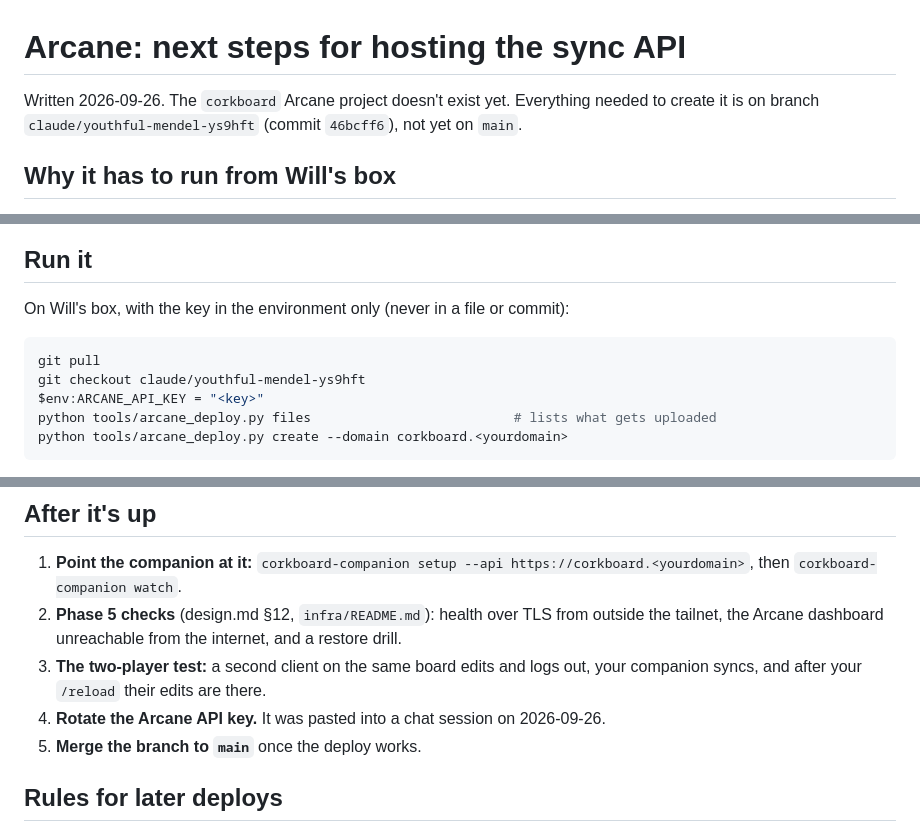
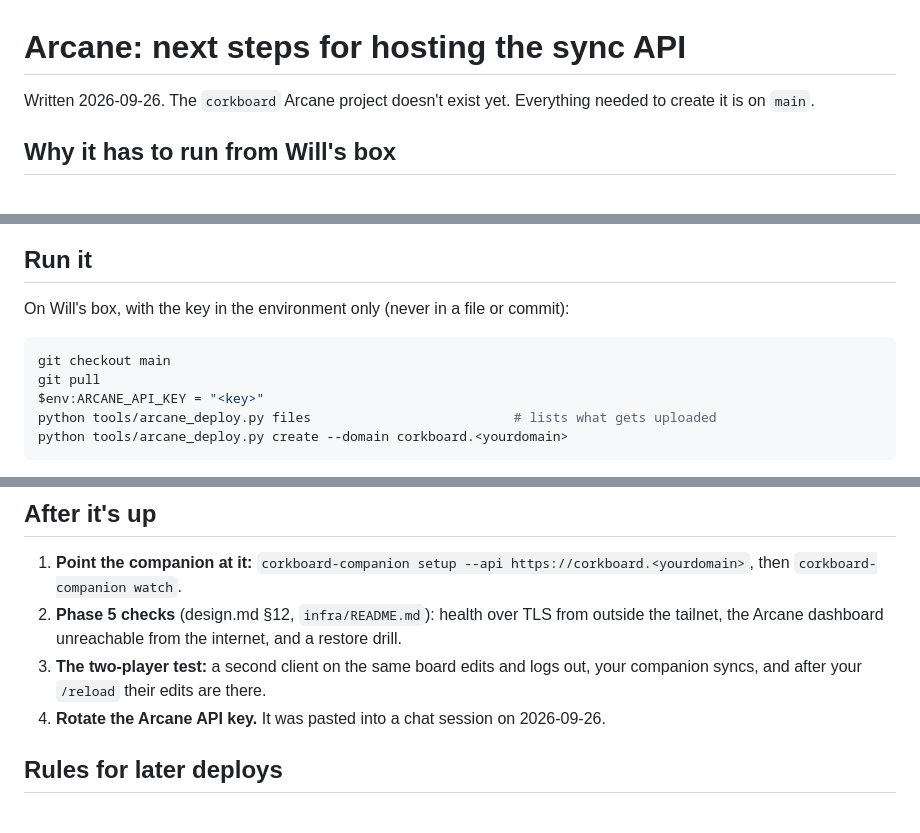
Before and after one commit to willcrisp/Corkboard, a Markdown page: docs/arcane-next-steps.md, 3 parts joined by grey strips. Rendered like a GitHub page.

Commit message:
arcane-next-steps: the deploy script is on main now
Co-Authored-By: Claude Opus 5.5 <noreply@anthropic.com>
Claude-Session: https://claude.ai/code/session_01AwwSLtsV6BhKxHZnn7aGD1

````diff
--- a/docs/arcane-next-steps.md
+++ b/docs/arcane-next-steps.md
@@ -1,6 +1,6 @@
 # Arcane: next steps for hosting the sync API
 
-Written 2026-09-26. The `corkboard` Arcane project doesn't exist yet. Everything needed to create it is on branch `claude/youthful-mendel-ys9hft` (commit `46bcff6`), not yet on `main`.
+Written 2026-09-26. The `corkboard` Arcane project doesn't exist yet. Everything needed to create it is on `main`.
 
 ## Why it has to run from Will's box
 
@@ -28,8 +28,8 @@ Arcane's API (`https://harry.alpine-ionian.ts.net/api`) is tailnet-only. Cloud s
 On Will's box, with the key in the environment only (never in a file or commit):
 
 ```powershell
+git checkout main
 git pull
-git checkout claude/youthful-mendel-ys9hft
 $env:ARCANE_API_KEY = "<key>"
 python tools/arcane_deploy.py files                          # lists what gets uploaded
 python tools/arcane_deploy.py create --domain corkboard.<yourdomain>
@@ -53,7 +53,6 @@ python tools/arcane_deploy.py health --domain corkboard.<yourdomain>
 2. **Phase 5 checks** (design.md §12, `infra/README.md`): health over TLS from outside the tailnet, the Arcane dashboard unreachable from the internet, and a restore drill.
 3. **The two-player test:** a second client on the same board edits and logs out, your companion syncs, and after your `/reload` their edits are there.
 4. **Rotate the Arcane API key.** It was pasted into a chat session on 2026-09-26.
-5. **Merge the branch to `main`** once the deploy works.
 
 ## Rules for later deploys
 
````
